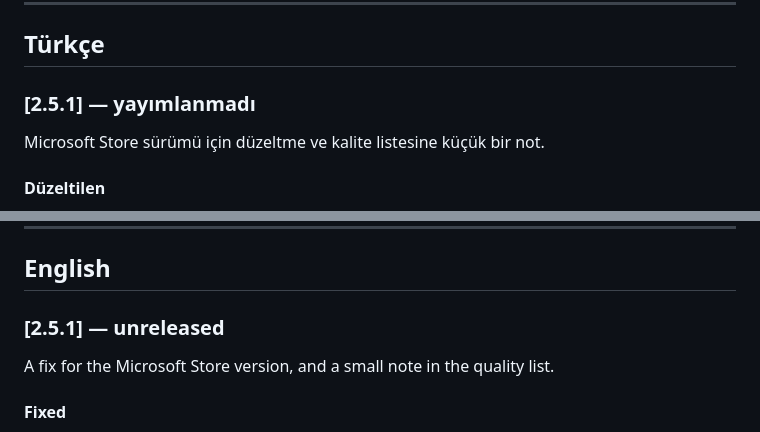
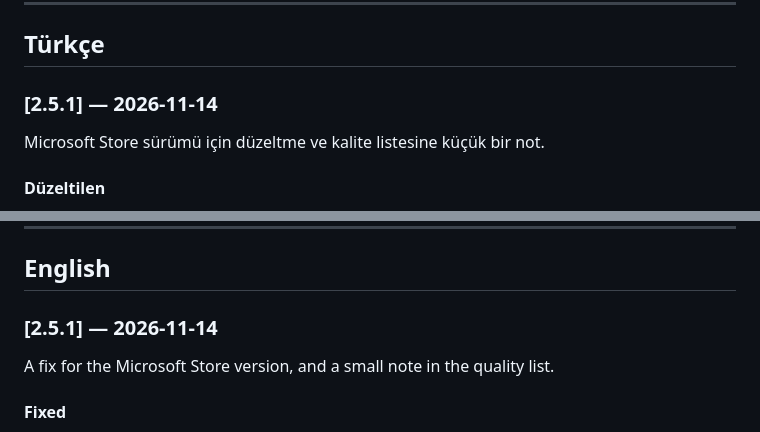
Before and after one commit to umitkrkmz/mediagrab, a Markdown page: CHANGELOG.md, 2 parts joined by grey strips. GitHub-like rendering.

```diff
--- a/CHANGELOG.md
+++ b/CHANGELOG.md
@@ -11,7 +11,7 @@ This file lists notable changes to MediaGrab, by release.
 
 ## Türkçe
 
-### [2.5.1] — yayımlanmadı
+### [2.5.1] — 2026-11-14
 
 Microsoft Store sürümü için düzeltme ve kalite listesine küçük bir not.
 
@@ -401,7 +401,7 @@ Kurulum ve güven sürümü: Windows'ta MediaGrab artık tek bir kurulum dosyas
 
 ## English
 
-### [2.5.1] — unreleased
+### [2.5.1] — 2026-11-14
 
 A fix for the Microsoft Store version, and a small note in the quality list.
 
```
Also changed, not shown: README.md (+1 -1 lines), packaging/msix/store-listing.md (+6 -2 lines).
